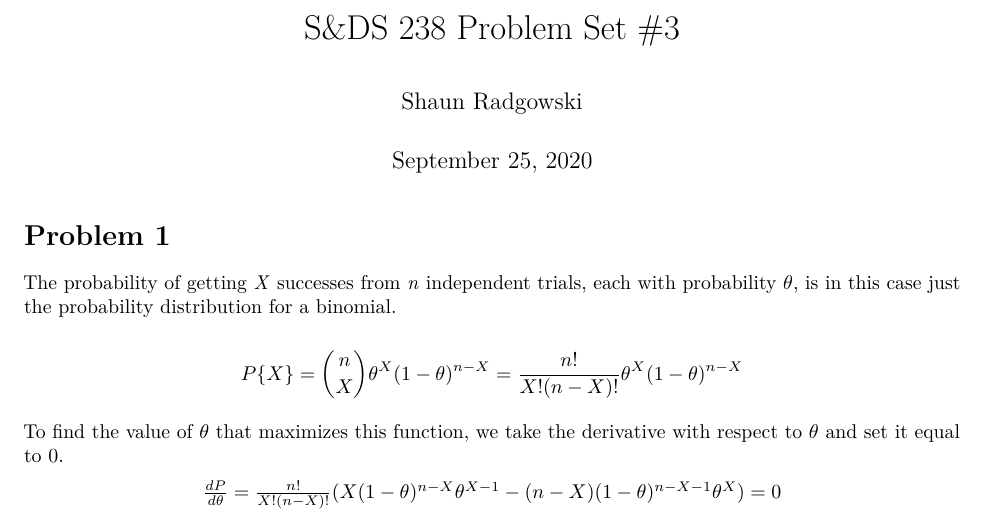
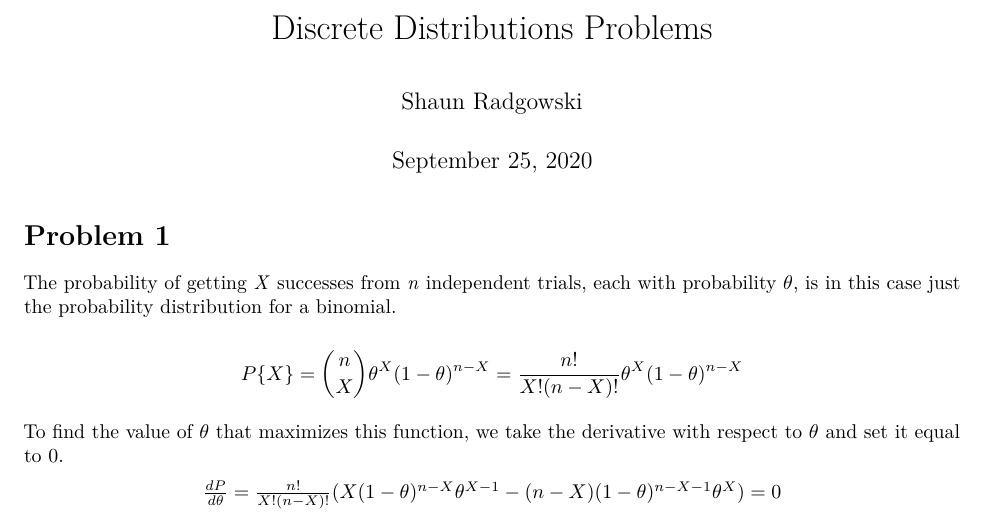
Before and after one commit to sradgowski/bayesian-stats, an R Markdown document (Discrete Distributions.Rmd): part of page 1 of 4, cut at the place of the change. Rendered offline with R 4.5, knitr and Pandoc, then LaTeX, with nearby package versions.

Commit message:
Update and rename Homework 3.Rmd to Discrete Distributions.Rmd

```diff
--- a/Homework 3.Rmd
+++ b/Discrete Distributions.Rmd
@@ -1,5 +1,5 @@
 ---
-title: "S&DS 238 Problem Set #3"
+title: "Discrete Distributions Problems"
 author: "Shaun Radgowski"
 date: "September 25, 2020"
 urlcolor: blue
```
